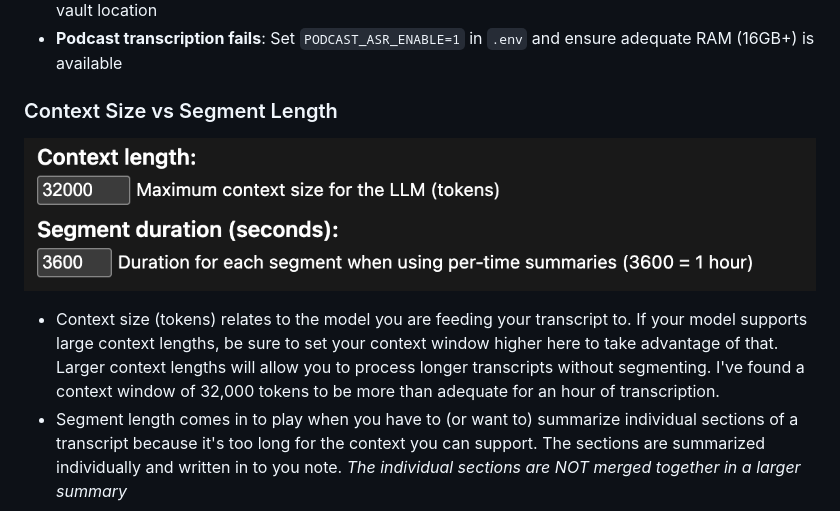
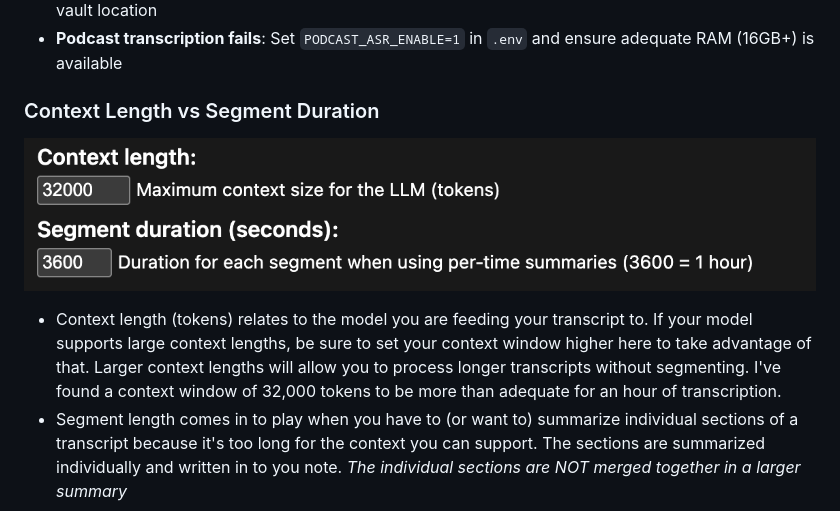
Before and after one commit to humandecoded/youtube-podcast-transcript-obsidian-webapp, a Markdown page: README.md, the part around the change. GitHub-like rendering.

Commit message:
expanding README

```diff
--- a/README.md
+++ b/README.md
@@ -101,11 +101,11 @@ A Flask web application that automatically generates structured Markdown notes f
 - **Notes not appearing**: Verify the volume mount paths in `docker-compose.yml` match your Obsidian vault location
 - **Podcast transcription fails**: Set `PODCAST_ASR_ENABLE=1` in `.env` and ensure adequate RAM (16GB+) is available
 
-### Context Size vs Segment Length
+### Context Length vs Segment Duration
 
 ![alt text](image.png)
 
-- Context size (tokens) relates to the model you are feeding your transcript to. If your model supports large context lengths, be sure to set your context window higher here to take advantage of that. Larger context lengths will allow you to process longer transcripts without segmenting. I've found a context window of 32,000 tokens to be more than adequate for an hour of transcription.
+- Context length (tokens) relates to the model you are feeding your transcript to. If your model supports large context lengths, be sure to set your context window higher here to take advantage of that. Larger context lengths will allow you to process longer transcripts without segmenting. I've found a context window of 32,000 tokens to be more than adequate for an hour of transcription.
 - Segment length comes in to play when you have to (or want to) summarize individual sections of a transcript because it's too long for the context you can support. The sections are summarized individually and written in to you note. *The individual sections are NOT merged together in a larger summary*
 
 ## Overview
```
